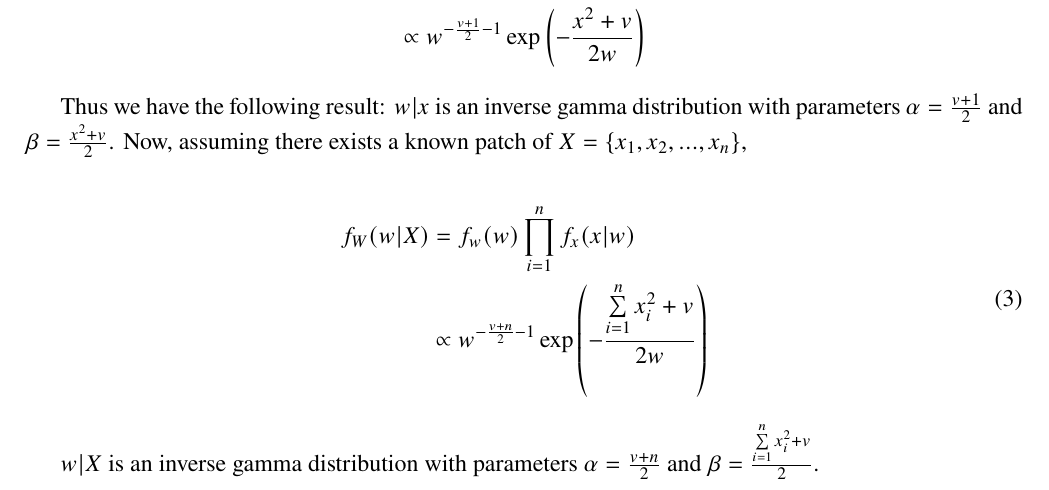
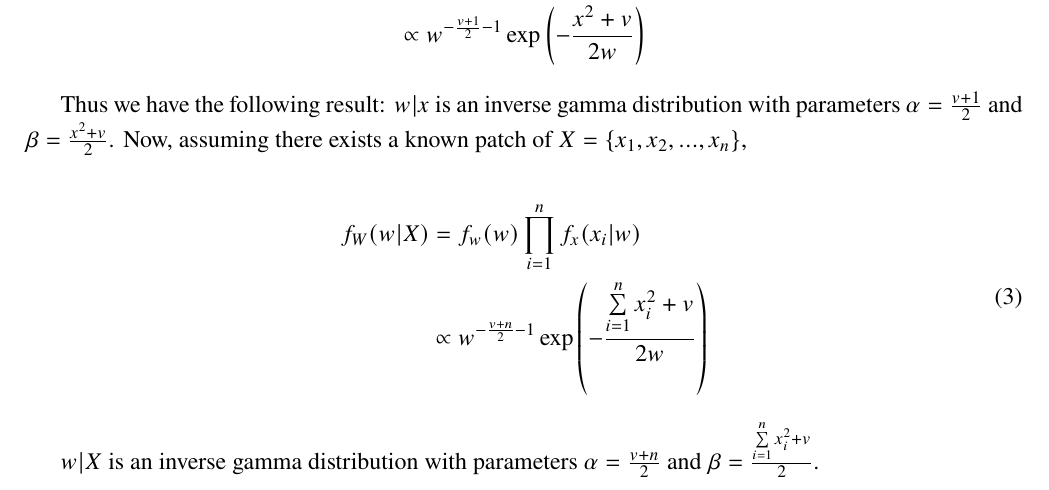
Before and after one commit to sleepysunny311/Coding, a LaTeX document (T Distribution Derivation/main.tex): part of the page, cut so that both start at the same text. Compiled offline with pdfLaTeX.

Commit message:
Simple Modification

```diff
--- a/T Distribution Derivation/main.tex
+++ b/T Distribution Derivation/main.tex
@@ -50,7 +50,7 @@ Now, assuming there exists a known patch of $X = \{x_1,x_2,...,x_n\}$,
 
 \begin{equation}
     \begin{split}
-        f_W(w|X) & =f_w(w)\prod_{i=1}^{n} f_x(x|w) \\
+        f_W(w|X) & =f_w(w)\prod_{i=1}^{n} f_x(x_i|w) \\
         &\propto w^{-\frac{v+n}{2}-1} \exp \left(-\frac{\sum\limits_{i=1}^n x_i^2+v}{2 w}\right)
     \end{split}
 \end{equation}
```
Also changed, not shown: T Distribution Derivation/main.pdf, 2 other files.
